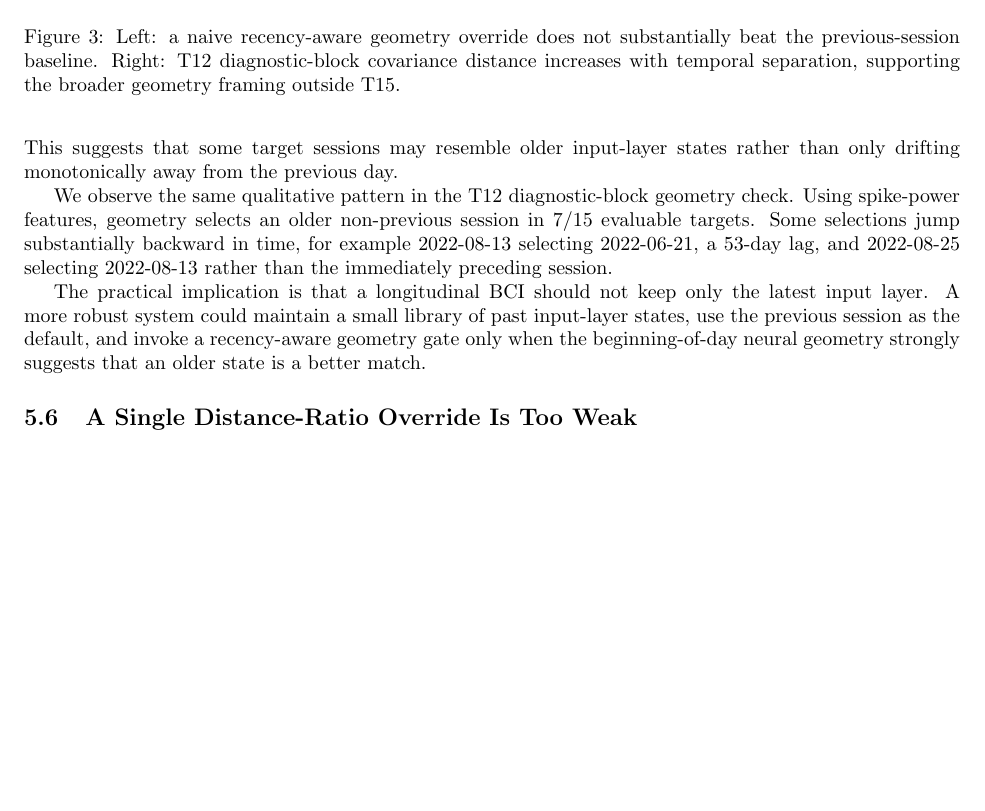
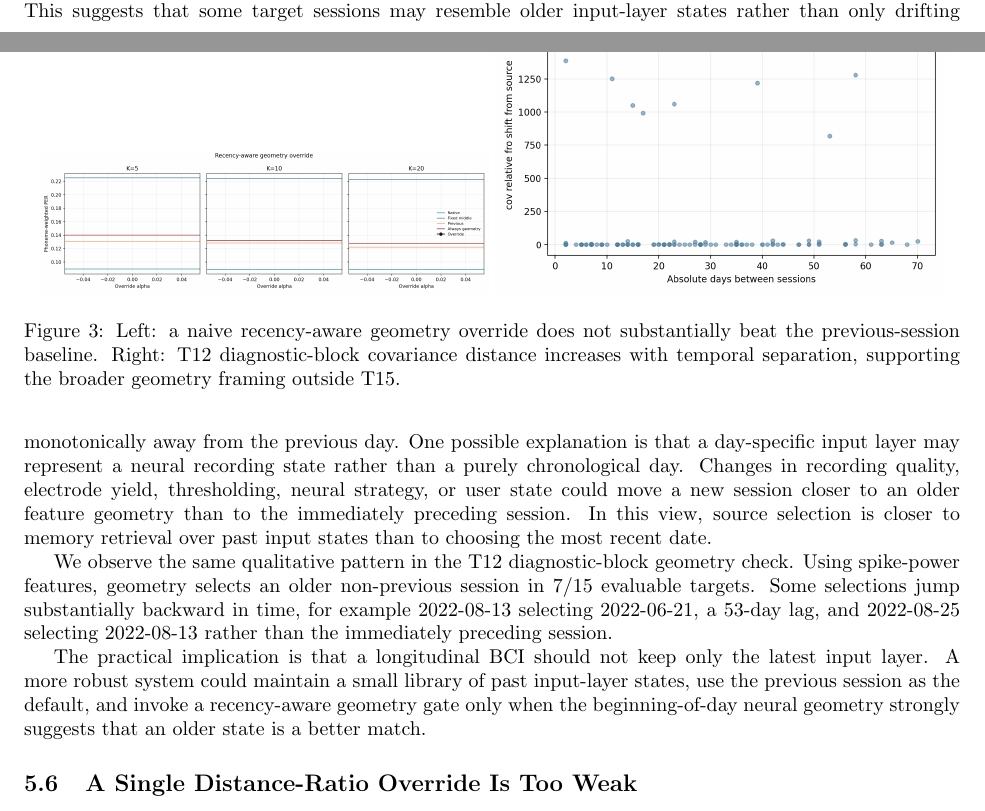
Before and after one commit to ronnuriel/AdaptLadder-BCI, a LaTeX paper (paper/main.tex): part of page 5 of 7 before the commit and two parts of pages 4 and 5 of 7 after it, the two joined at a grey line, cut so that both start at the same text, the shorter picture padded with empty space. Compiled offline with pdfLaTeX.

Commit message:
Explain non-monotonic input-state hypothesis

```diff
--- a/paper/main.tex
+++ b/paper/main.tex
@@ -239,6 +239,12 @@ source outperforms the previous-session source in 3, 3, and 4 target sessions fo
 $K=5,10,20$, respectively. This suggests that some target sessions may resemble
 older input-layer states rather than only drifting monotonically away from the
 previous day.
+One possible explanation is that a day-specific input layer may represent a
+neural recording state rather than a purely chronological day. Changes in
+recording quality, electrode yield, thresholding, neural strategy, or user state
+could move a new session closer to an older feature geometry than to the
+immediately preceding session. In this view, source selection is closer to memory
+retrieval over past input states than to choosing the most recent date.
 
 We observe the same qualitative pattern in the T12 diagnostic-block geometry
 check. Using spike-power features, geometry selects an older non-previous session
```
Also changed, not shown: paper/main.pdf.
